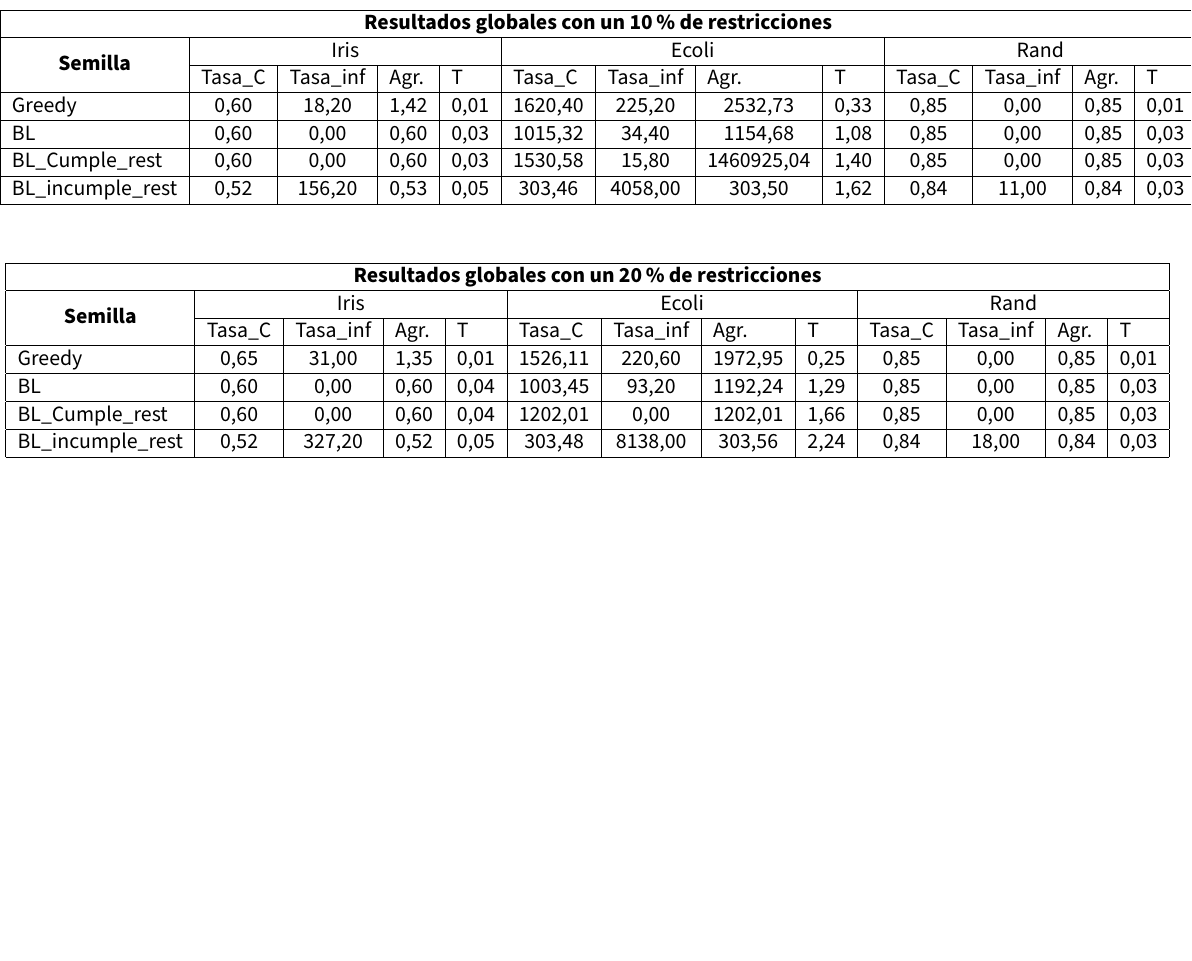
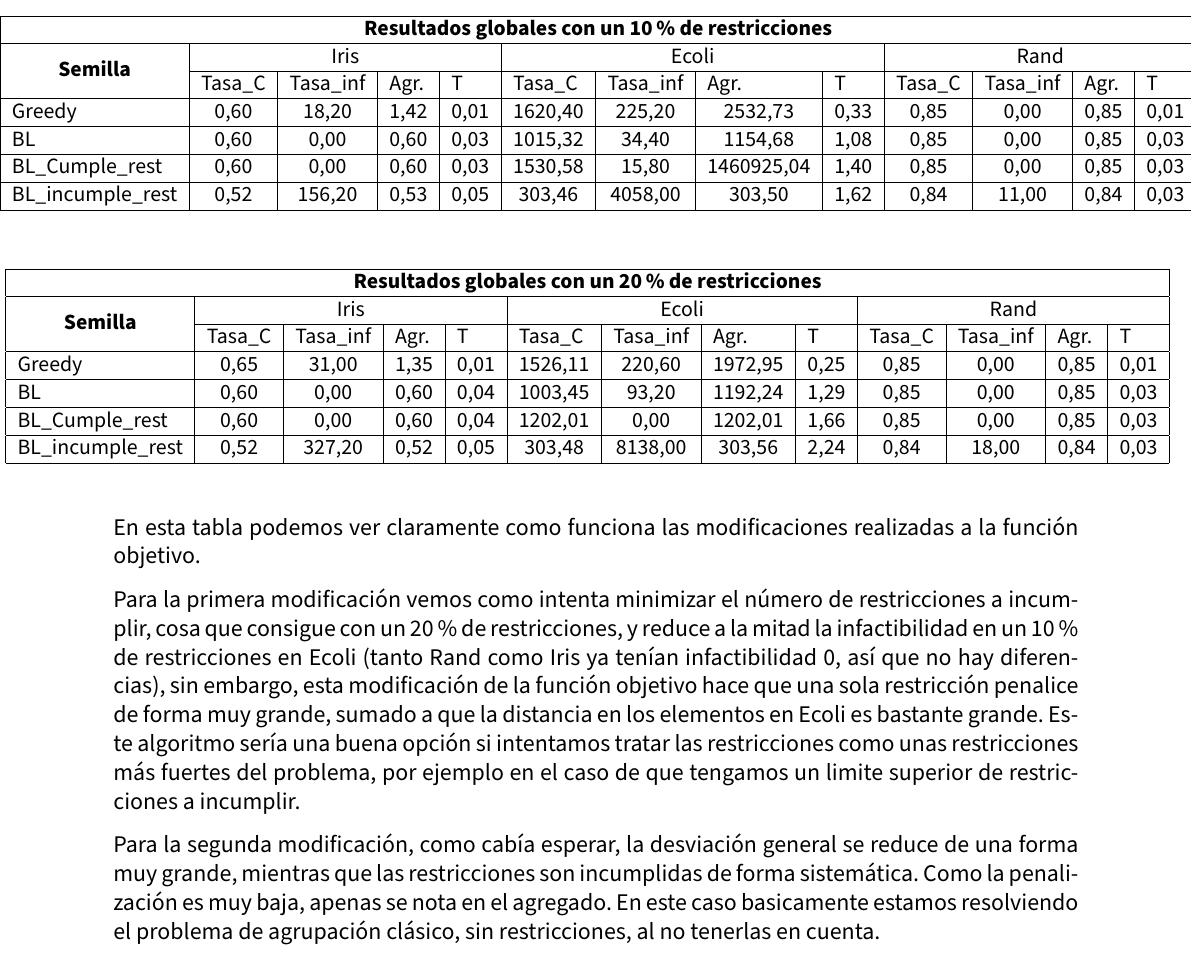
Before and after one commit to advy99/MH, a LaTeX document (memorias/p1/MH_practica1.tex): part of page 25 of 25, cut so that both start at the same text, the shorter picture padded with empty space. Compiled offline with pdfLaTeX.

Commit message:
acabamos la memoria

```diff
--- a/memorias/p1/MH_practica1.tex
+++ b/memorias/p1/MH_practica1.tex
@@ -1147,6 +1147,11 @@ BL\_incumple\_rest                                      & 0,52
 \end{adjustwidth}
 \end{table}
 
+En esta tabla podemos ver claramente como funciona las modificaciones realizadas a la función objetivo.
+
+Para la primera modificación vemos como intenta minimizar el número de restricciones a incumplir, cosa que consigue con un 20\% de restricciones, y reduce a la mitad la infactibilidad en un 10\% de restricciones en Ecoli (tanto Rand como Iris ya tenían infactibilidad 0, así que no hay diferencias), sin embargo, esta modificación de la función objetivo hace que una sola restricción penalice de forma muy grande, sumado a que la distancia en los elementos en Ecoli es bastante grande. Este algoritmo sería una buena opción si intentamos tratar las restricciones como unas restricciones más fuertes del problema, por ejemplo en el caso de que tengamos un limite superior de restricciones a incumplir.
 
 
+Para la segunda modificación, como cabía esperar, la desviación general se reduce de una forma muy grande, mientras que las restricciones son incumplidas de forma sistemática. Como la penalización es muy baja, apenas se nota en el agregado. En este caso basicamente estamos resolviendo el problema de agrupación clásico, sin restricciones, al no tenerlas en cuenta.
+
 \end{document}
```
